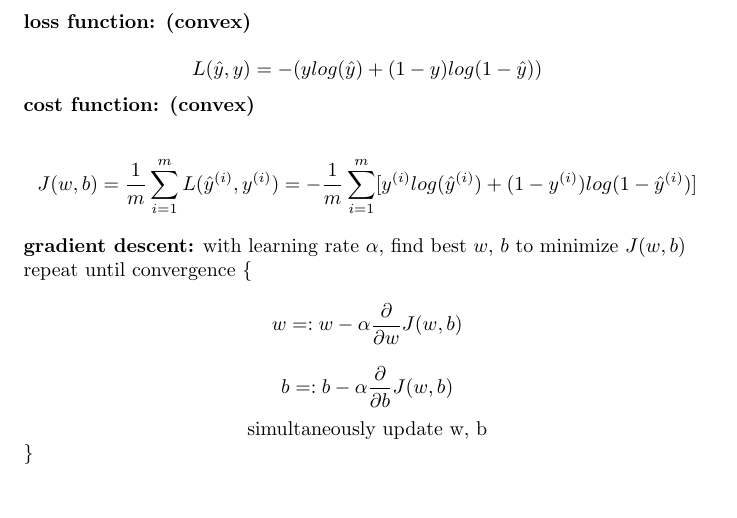
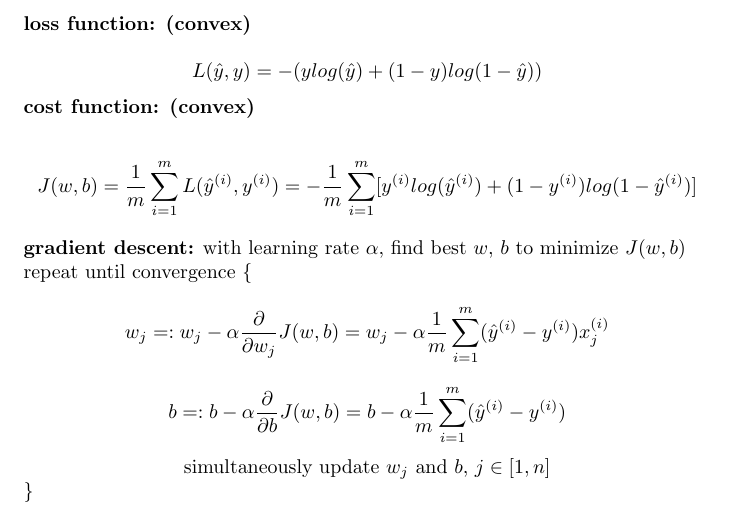
Before and after one commit to MDataResearch/ml_notes, a LaTeX document (dl_course/note/main.tex): part of page 5 of 5, cut so that both start at the same text. Compiled offline with pdfLaTeX.

Commit message:
complete gradient descent

```diff
--- a/dl_course/note/main.tex
+++ b/dl_course/note/main.tex
@@ -142,9 +142,9 @@ y^{(1)} & y^{(2)} & \dots & y^{(m)}
 \noindent \textbf{gradient descent:} with learning rate \(\alpha\), find best \(w\), \(b\) to minimize \(J(w, b)\)
 
 \noindent repeat until convergence \{
-\[w =: w - \alpha \frac{\partial}{\partial w} J(w, b)\]
-\[b =: b - \alpha \frac{\partial}{\partial b} J(w, b)\]
-\centerline{simultaneously update w, b}
+\[w_j =: w_j - \alpha \frac{\partial}{\partial w_j} J(w, b) = w_j - \alpha \frac{1}{m} \sum^m_{i = 1} (\hat{y}^{(i)} - y^{(i)}) x^{(i)}_j\]
+\[b =: b - \alpha \frac{\partial}{\partial b} J(w, b) = b - \alpha \frac{1}{m} \sum^m_{i = 1} (\hat{y}^{(i)} - y^{(i)})\]
+\centerline{simultaneously update \(w_j\) and \(b\), \(j \in [1, n]\)}
 \}
 
 \printindex
```
